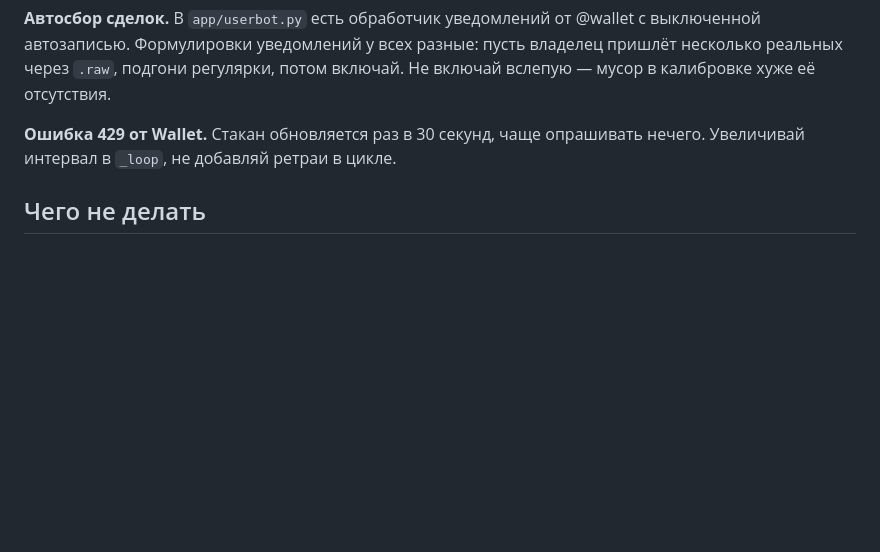
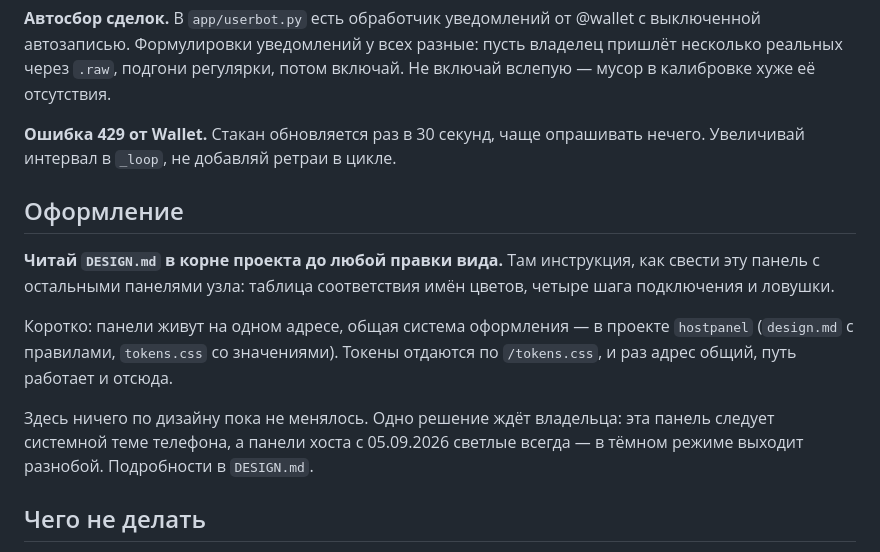
Before and after one commit to belevsky2015-hash/tgrate, a Markdown page: CLAUDE.md, the part around the change. GitHub-like rendering; blank space fills up the shorter version.

Commit message:
Брифинг указывает на DESIGN.md
Записку не находили: агент читает CLAUDE.md, а в нём про оформление не было
ни слова. Отдельный файл рядом сам себя не предъявляет.

```diff
--- a/CLAUDE.md
+++ b/CLAUDE.md
@@ -86,6 +86,20 @@ help.ru.wallet.tg. Поставь дату сверки в комментари
 **Ошибка 429 от Wallet.** Стакан обновляется раз в 30 секунд, чаще опрашивать
 нечего. Увеличивай интервал в `_loop`, не добавляй ретраи в цикле.
 
+## Оформление
+
+**Читай `DESIGN.md` в корне проекта до любой правки вида.** Там инструкция, как
+свести эту панель с остальными панелями узла: таблица соответствия имён цветов,
+четыре шага подключения и ловушки.
+
+Коротко: панели живут на одном адресе, общая система оформления — в проекте
+`hostpanel` (`design.md` с правилами, `tokens.css` со значениями). Токены
+отдаются по `/tokens.css`, и раз адрес общий, путь работает и отсюда.
+
+Здесь ничего по дизайну пока не менялось. Одно решение ждёт владельца: эта
+панель следует системной теме телефона, а панели хоста с 05.09.2026 светлые
+всегда — в тёмном режиме выходит разнобой. Подробности в `DESIGN.md`.
+
 ## Чего не делать
 
 Не предлагай торговать через P2P API — он только на чтение, размещать и
```
